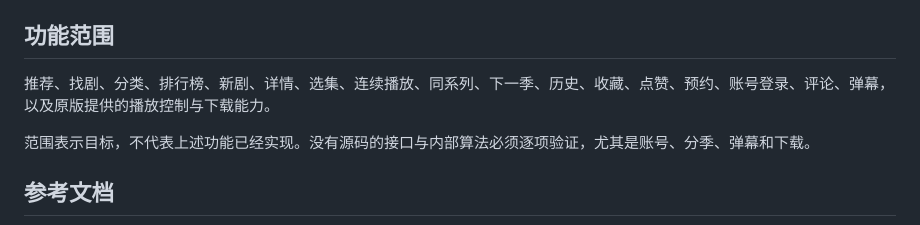
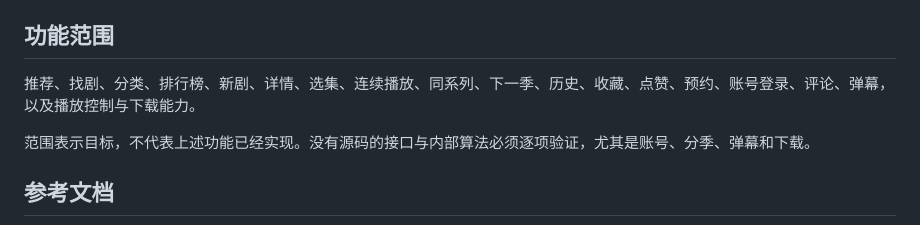
Before and after one commit to JackWu0429/hongguo-tv, a Markdown page: README.md, the part around the change. Rendered like a GitHub page.

Commit message:
Update README to clarify playback and download features
Removed '原版提供的' from the playback control and download capabilities list.

```diff
--- a/README.md
+++ b/README.md
@@ -13,7 +13,7 @@
 
 ## 功能范围
 
-推荐、找剧、分类、排行榜、新剧、详情、选集、连续播放、同系列、下一季、历史、收藏、点赞、预约、账号登录、评论、弹幕，以及原版提供的播放控制与下载能力。
+推荐、找剧、分类、排行榜、新剧、详情、选集、连续播放、同系列、下一季、历史、收藏、点赞、预约、账号登录、评论、弹幕，以及播放控制与下载能力。
 
 范围表示目标，不代表上述功能已经实现。没有源码的接口与内部算法必须逐项验证，尤其是账号、分季、弹幕和下载。
 
```
